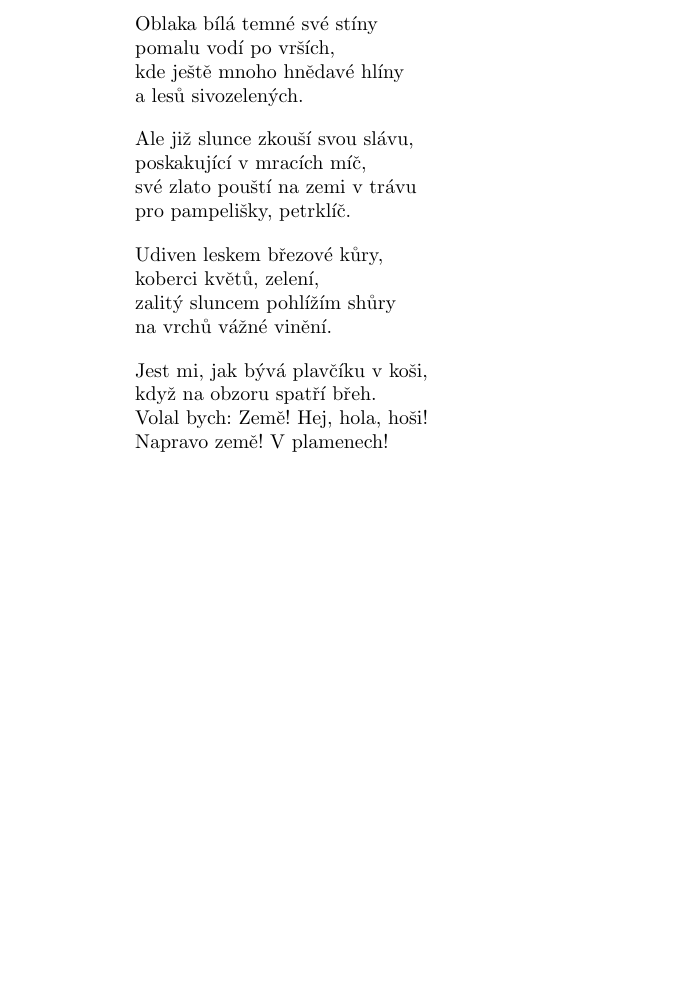
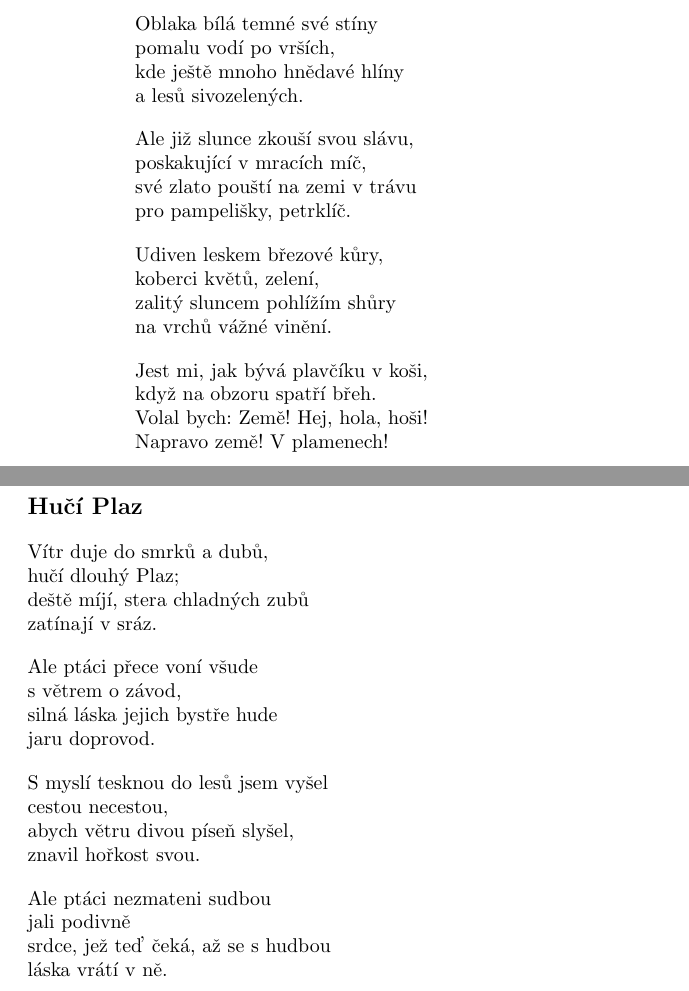
Before and after one commit to michalspondr/kniha_lesu_vod_a_strani, a LaTeX book (kniha_lesu_vod_a_strani.tex): part of page 32 of 32 before the commit and two parts of pages 32 and 33 of 33 after it, the two joined at a grey line, cut so that both start at the same text, the shorter picture padded with empty space. Compiled offline with pdfLaTeX.

Commit message:
Hučí Plaz

```diff
--- a/kniha_lesu_vod_a_strani.tex
+++ b/kniha_lesu_vod_a_strani.tex
@@ -1014,4 +1014,30 @@ když na obzoru spatří břeh.\\
 Volal bych: Země! Hej, hola, hoši!\\
 Napravo země! V plamenech!
 \end{verse}
+\newpage
+\poemtitle{Hučí Plaz}
+\begin{verse}
+Vítr duje do smrků a dubů,\\
+hučí dlouhý Plaz;\\
+deště míjí, stera chladných zubů\\
+zatínají v sráz.
+\end{verse}
+\begin{verse}
+Ale ptáci přece voní všude\\
+s větrem o závod,\\
+silná láska jejich bystře hude\\
+jaru doprovod.
+\end{verse}
+\begin{verse}
+S myslí tesknou do lesů jsem vyšel\\
+cestou necestou,\\
+abych větru divou píseň slyšel,\\
+znavil hořkost svou.
+\end{verse}
+\begin{verse}
+Ale ptáci nezmateni sudbou\\
+jali podivně\\
+srdce, jež teď čeká, až se s hudbou\\
+láska vrátí v ně.
+\end{verse}
 \end{document}
```
Also changed, not shown: kniha_lesu_vod_a_strani.pdf.
